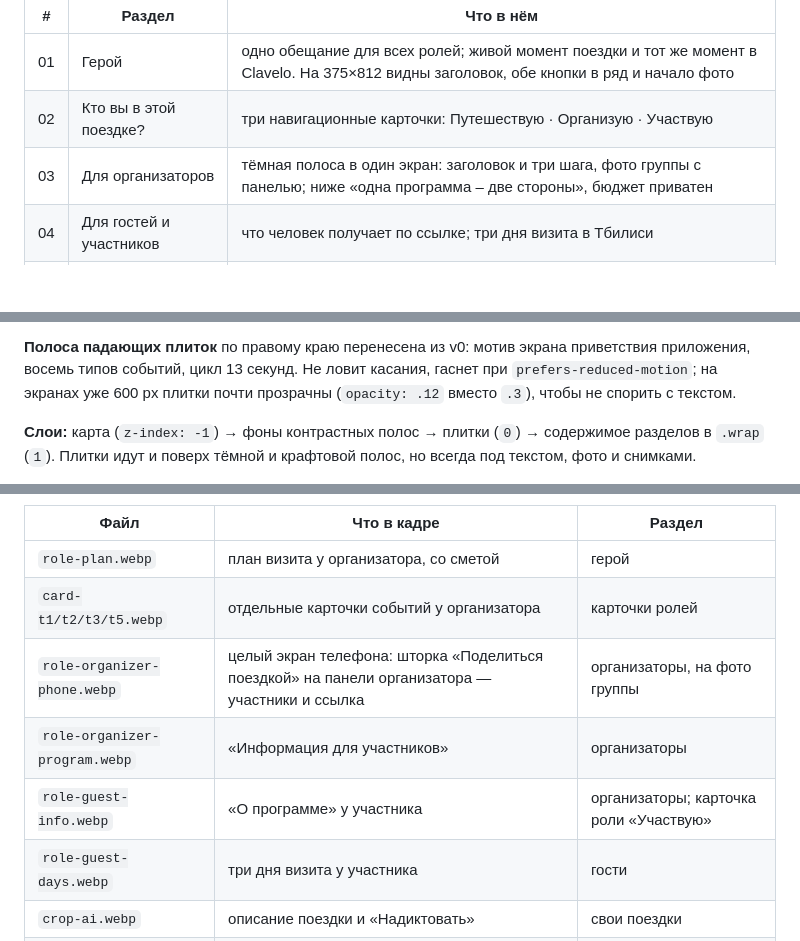
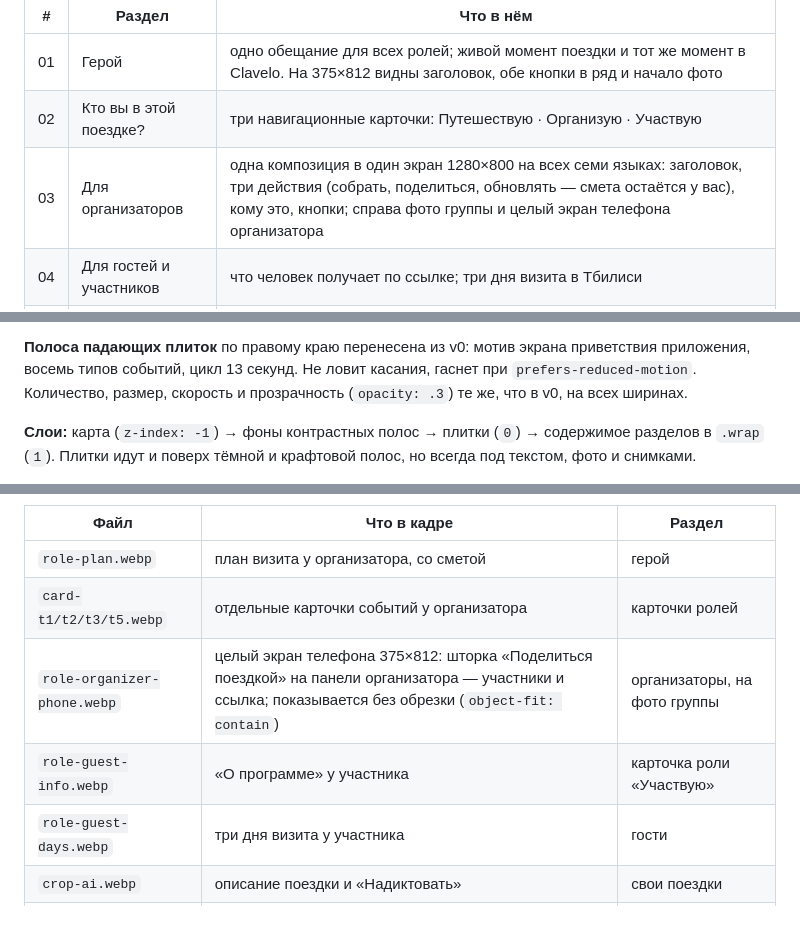
Before and after one commit to dphnll/backpacker-site, a Markdown page: README.md, 3 parts joined by grey strips. GitHub-like rendering; blank space fills up the shorter version.

Commit message:
Обновить README под раздел организатора в один экран
Таблицы разделов и кадров описывали удалённый блок «две стороны» и
приглушённые плитки на телефоне — теперь README совпадает со страницей.

Co-Authored-By: Claude Opus 5.5 <noreply@anthropic.com>

```diff
--- a/README.md
+++ b/README.md
@@ -79,7 +79,7 @@ Clavelo — одна система с тремя сценариями, а не
 | --- | --- | --- |
 | 01 | Герой | одно обещание для всех ролей; живой момент поездки и тот же момент в Clavelo. На 375×812 видны заголовок, обе кнопки в ряд и начало фото |
 | 02 | Кто вы в этой поездке? | три навигационные карточки: Путешествую · Организую · Участвую |
-| 03 | Для организаторов | тёмная полоса в один экран: заголовок и три шага, фото группы с панелью; ниже «одна программа – две стороны», бюджет приватен |
+| 03 | Для организаторов | одна композиция в один экран 1280×800 на всех семи языках: заголовок, три действия (собрать, поделиться, обновлять — смета остаётся у вас), кому это, кнопки; справа фото группы и целый экран телефона организатора |
 | 04 | Для гостей и участников | что человек получает по ссылке; три дня визита в Тбилиси |
 | 05 | Для своих поездок | Собрать → Разложить → Пользоваться в поездке |
 | 06 | С чего начнём? | приложение или письмо о пилоте |
@@ -118,8 +118,8 @@ CJK-шрифты.
 
 **Полоса падающих плиток** по правому краю перенесена из v0: мотив экрана
 приветствия приложения, восемь типов событий, цикл 13 секунд. Не ловит
-касания, гаснет при `prefers-reduced-motion`; на экранах уже 600 px плитки
-почти прозрачны (`opacity: .12` вместо `.3`), чтобы не спорить с текстом.
+касания, гаснет при `prefers-reduced-motion`. Количество, размер, скорость
+и прозрачность (`opacity: .3`) те же, что в v0, на всех ширинах.
 
 **Слои:** карта (`z-index: -1`) → фоны контрастных полос → плитки (`0`) →
 содержимое разделов в `.wrap` (`1`). Плитки идут и поверх тёмной и
@@ -191,9 +191,8 @@ Roboto, стоковых фото и картинок со сторонних CD
 | --- | --- | --- |
 | `role-plan.webp` | план визита у организатора, со сметой | герой |
 | `card-t1/t2/t3/t5.webp` | отдельные карточки событий у организатора | карточки ролей |
-| `role-organizer-phone.webp` | целый экран телефона: шторка «Поделиться поездкой» на панели организатора — участники и ссылка | организаторы, на фото группы |
-| `role-organizer-program.webp` | «Информация для участников» | организаторы |
-| `role-guest-info.webp` | «О программе» у участника | организаторы; карточка роли «Участвую» |
+| `role-organizer-phone.webp` | целый экран телефона 375×812: шторка «Поделиться поездкой» на панели организатора — участники и ссылка; показывается без обрезки (`object-fit: contain`) | организаторы, на фото группы |
+| `role-guest-info.webp` | «О программе» у участника | карточка роли «Участвую» |
 | `role-guest-days.webp` | три дня визита у участника | гости |
 | `crop-ai.webp` | описание поездки и «Надиктовать» | свои поездки |
 | `crop-day.webp` | два дня плана «Казань соло» | свои поездки |
```
